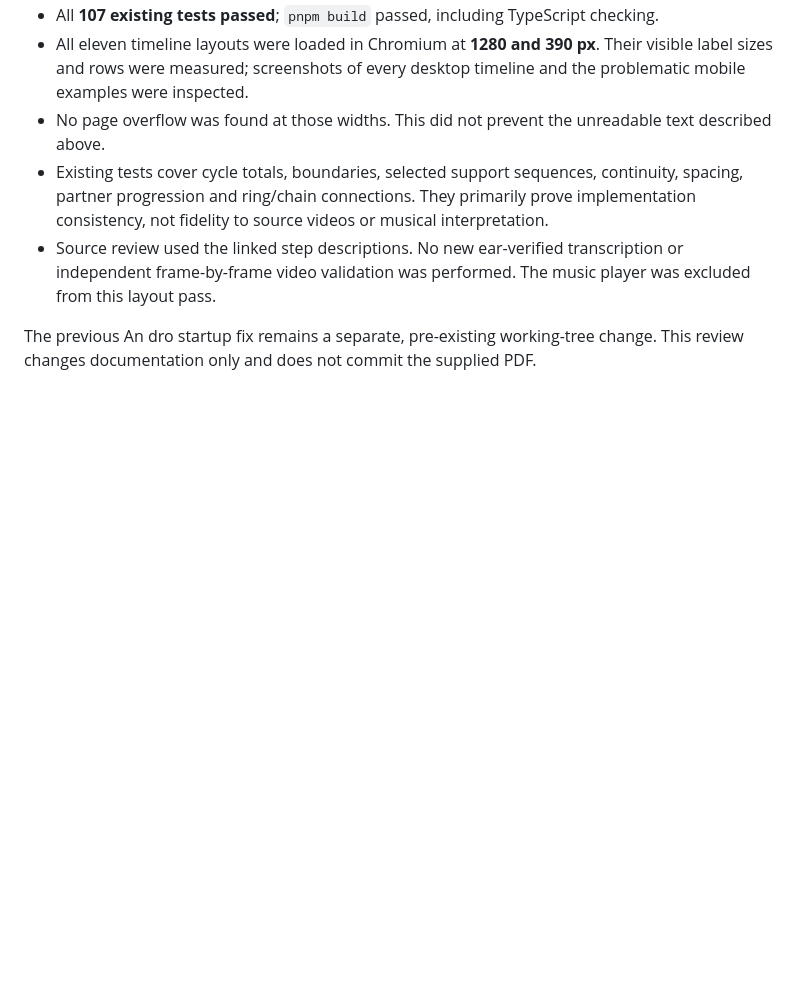
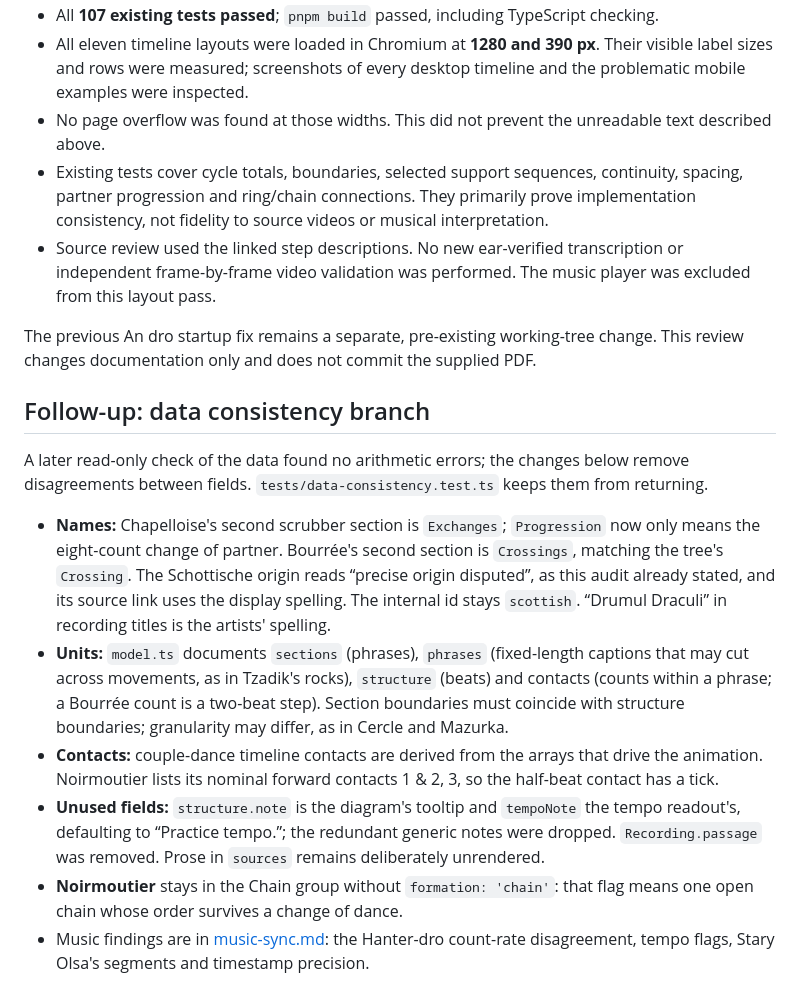
Before and after one commit to stared/balfolk-molecules, a Markdown page: docs/dance-review.md, the part around the change. GitHub-like rendering; blank space fills up the shorter version.

```diff
--- a/docs/dance-review.md
+++ b/docs/dance-review.md
@@ -106,3 +106,14 @@ The existing recursive model is a good starting point. Before a broad refactor:
 - Source review used the linked step descriptions. No new ear-verified transcription or independent frame-by-frame video validation was performed. The music player was excluded from this layout pass.
 
 The previous An dro startup fix remains a separate, pre-existing working-tree change. This review changes documentation only and does not commit the supplied PDF.
+
+## Follow-up: data consistency branch
+
+A later read-only check of the data found no arithmetic errors; the changes below remove disagreements between fields. `tests/data-consistency.test.ts` keeps them from returning.
+
+- **Names:** Chapelloise's second scrubber section is `Exchanges`; `Progression` now only means the eight-count change of partner. Bourrée's second section is `Crossings`, matching the tree's `Crossing`. The Schottische origin reads “precise origin disputed”, as this audit already stated, and its source link uses the display spelling. The internal id stays `scottish`. “Drumul Draculi” in recording titles is the artists' spelling.
+- **Units:** `model.ts` documents `sections` (phrases), `phrases` (fixed-length captions that may cut across movements, as in Tzadik's rocks), `structure` (beats) and contacts (counts within a phrase; a Bourrée count is a two-beat step). Section boundaries must coincide with structure boundaries; granularity may differ, as in Cercle and Mazurka.
+- **Contacts:** couple-dance timeline contacts are derived from the arrays that drive the animation. Noirmoutier lists its nominal forward contacts 1 & 2, 3, so the half-beat contact has a tick.
+- **Unused fields:** `structure.note` is the diagram's tooltip and `tempoNote` the tempo readout's, defaulting to “Practice tempo.”; the redundant generic notes were dropped. `Recording.passage` was removed. Prose in `sources` remains deliberately unrendered.
+- **Noirmoutier** stays in the Chain group without `formation: 'chain'`: that flag means one open chain whose order survives a change of dance.
+- Music findings are in [music-sync.md](music-sync.md): the Hanter-dro count-rate disagreement, tempo flags, Stary Olsa's segments and timestamp precision.
```
Also changed, not shown: docs/music-sync.md (+16 -4 lines).
